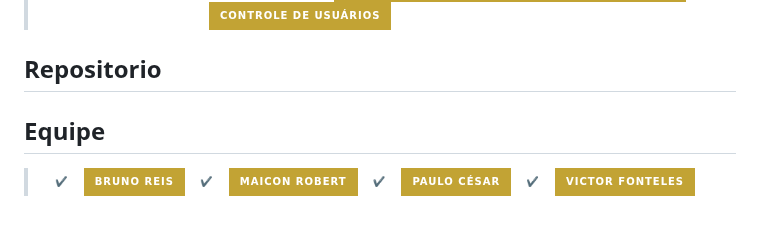
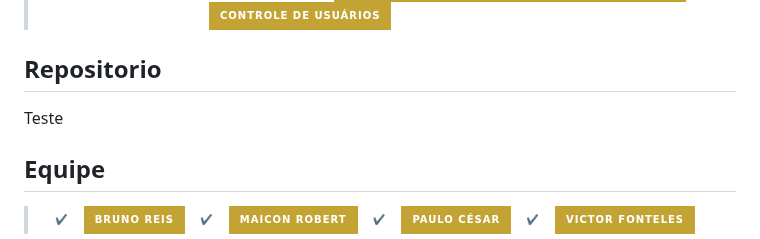
Before and after one commit to maiconrp/adgestao, a Markdown page: README.md, the part around the change. Rendered like a GitHub page; badges without logos; blank space fills up the shorter version.

Commit message:
:pencil: books: Add texto teste em Readme

```diff
--- a/README.md
+++ b/README.md
@@ -22,6 +22,7 @@ AD Gestão é uma plataforma online de gerenciamento financeiro criada especialm
 ![Controle de acesso e permissões de usuários](https://img.shields.io/badge/Controle%20de%20usuários-C2A334?style=for-the-badge&logo=clipboard-list&logoColor=white)
 
 ## Repositorio
+Teste
 
 ## Equipe
 > [![Icone de check](https://img.shields.io/badge/✔️-white?style=for-the-badge&logoColor=blue)
```
